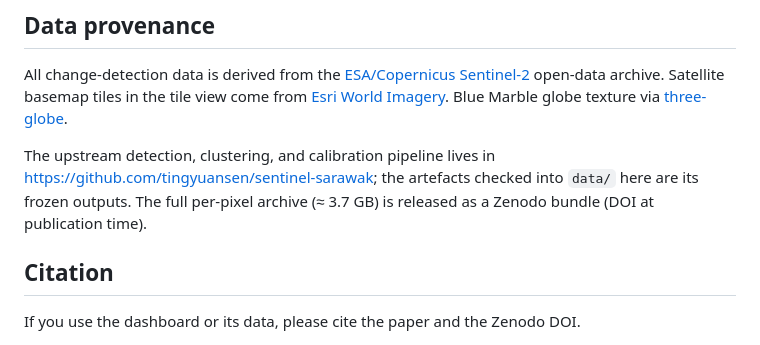
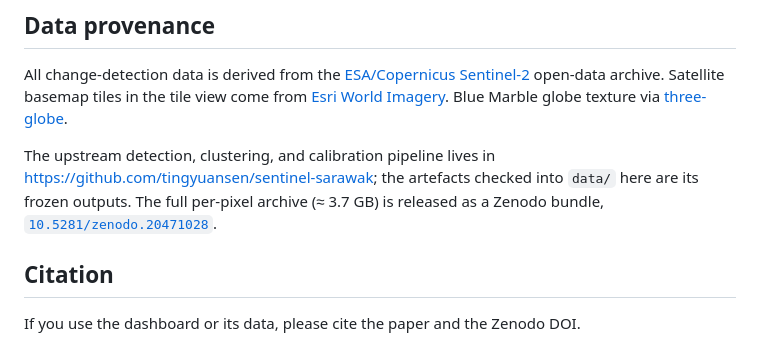
Before and after one commit to tingyuansen/borneo-deforestation, a Markdown page: README.md, the part around the change. Rendered like a GitHub page.

Commit message:
docs: insert published Zenodo DOI 10.5281/zenodo.20471028
Co-Authored-By: Claude Opus 4.7 (1M context) <noreply@anthropic.com>

```diff
--- a/README.md
+++ b/README.md
@@ -85,7 +85,7 @@ GitHub Pages serves the repo contents verbatim at the live-demo URL. The `.bin`
 
 All change-detection data is derived from the [ESA/Copernicus Sentinel-2](https://sentiwiki.copernicus.eu/web/s2-mission) open-data archive. Satellite basemap tiles in the tile view come from [Esri World Imagery](https://www.arcgis.com/home/item.html?id=10df2279f9684e4a9f6a7f08febac2a9). Blue Marble globe texture via [three-globe](https://github.com/vasturiano/three-globe).
 
-The upstream detection, clustering, and calibration pipeline lives in <https://github.com/tingyuansen/sentinel-sarawak>; the artefacts checked into `data/` here are its frozen outputs. The full per-pixel archive (≈ 3.7 GB) is released as a Zenodo bundle (DOI at publication time).
+The upstream detection, clustering, and calibration pipeline lives in <https://github.com/tingyuansen/sentinel-sarawak>; the artefacts checked into `data/` here are its frozen outputs. The full per-pixel archive (≈ 3.7 GB) is released as a Zenodo bundle, [`10.5281/zenodo.20471028`](https://doi.org/10.5281/zenodo.20471028).
 
 ## Citation
 
```
